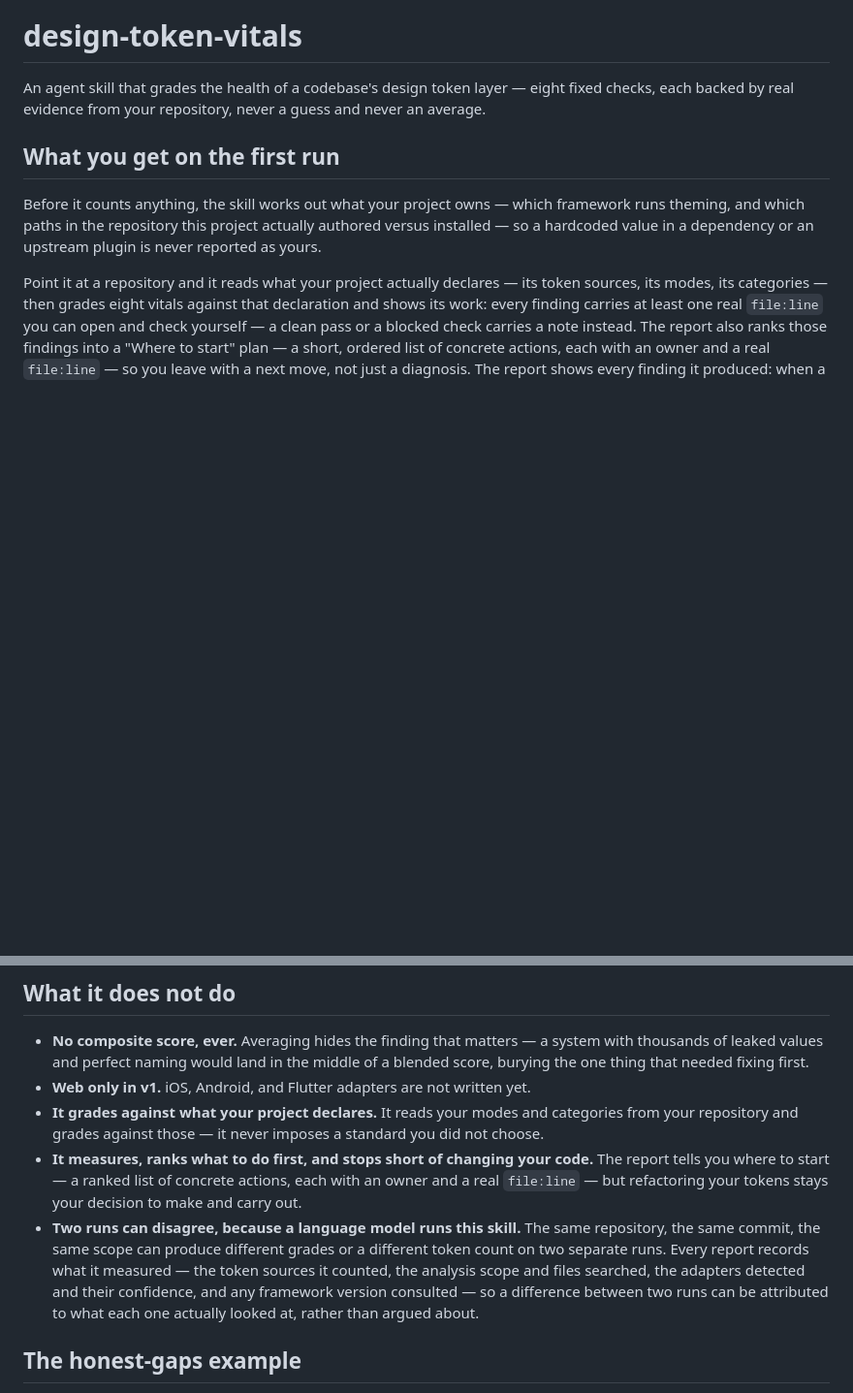
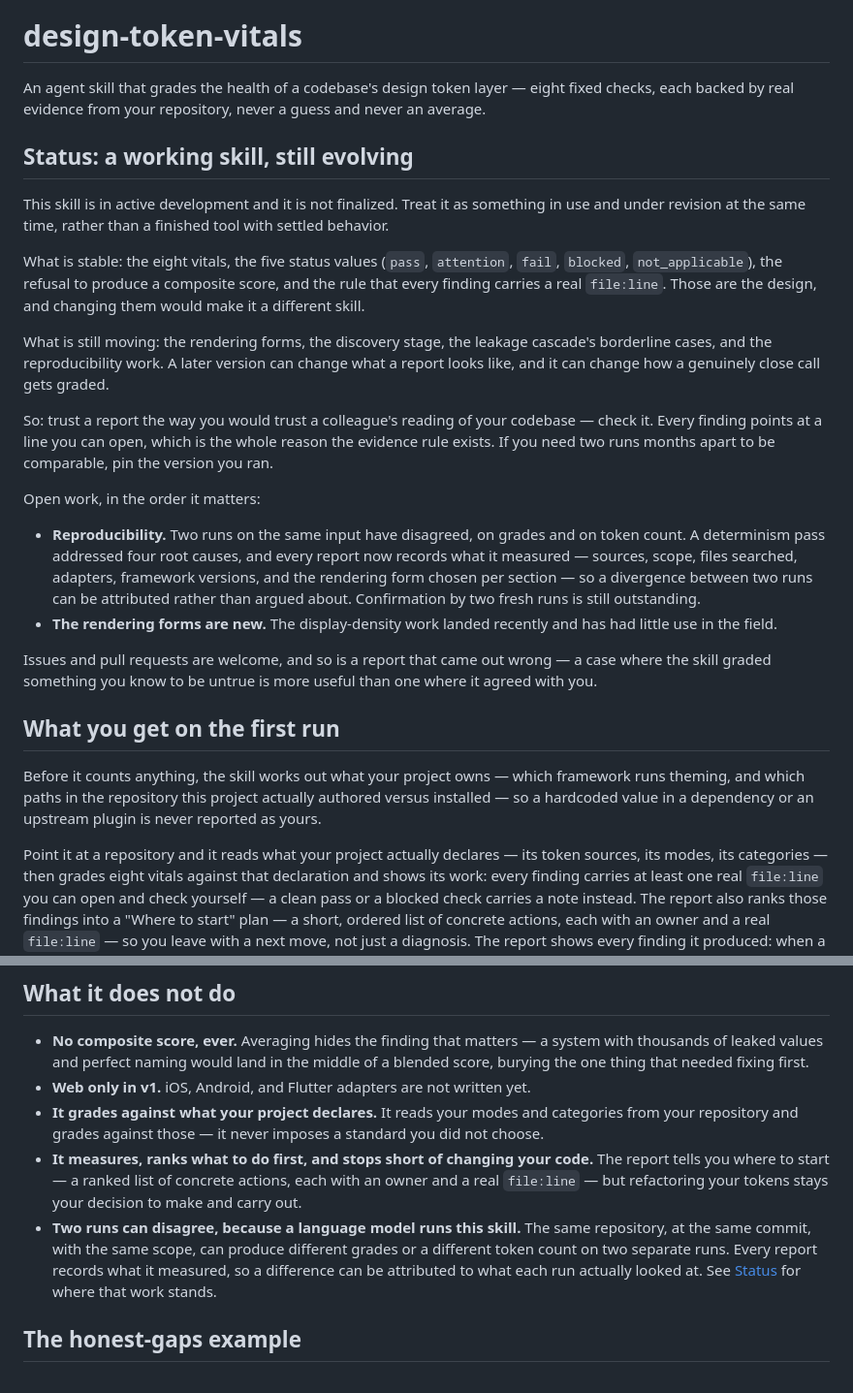
Before and after one commit to miguelalfredooo/design-token-vitals, a Markdown page: README.md, 2 parts joined by grey strips. Shown at 97% size. Rendered like a GitHub page; blank space fills up the shorter version.

Commit message:
docs(readme): say plainly that this skill is still evolving
Anyone landing on the repository sees a finished-looking eight-vital report
and a worked example against a real public codebase, which reads as more
settled than the skill actually is.

Adds a Status section near the top that separates what is stable — the
eight vitals, the five status values, the refusal to produce a composite
score, the evidence rule — from what is still moving: the rendering forms,
the discovery stage, the leakage cascade's borderline cases, and the
reproducibility work. Names the open work, reproducibility first, and says
that confirmation by two fresh runs is still outstanding.

Trims the overlap this created in "What it does not do": the long
non-determinism bullet now points at Status, and the platform limit keeps
its single home there.

```diff
--- a/README.md
+++ b/README.md
@@ -3,6 +3,43 @@
 An agent skill that grades the health of a codebase's design token layer —
 eight fixed checks, each backed by real evidence from your repository,
 never a guess and never an average.
+
+## Status: a working skill, still evolving
+
+This skill is in active development and it is not finalized. Treat it as
+something in use and under revision at the same time, rather than a
+finished tool with settled behavior.
+
+What is stable: the eight vitals, the five status values
+(`pass`, `attention`, `fail`, `blocked`, `not_applicable`), the refusal to
+produce a composite score, and the rule that every finding carries a real
+`file:line`. Those are the design, and changing them would make it a
+different skill.
+
+What is still moving: the rendering forms, the discovery stage, the leakage
+cascade's borderline cases, and the reproducibility work. A later version
+can change what a report looks like, and it can change how a genuinely
+close call gets graded.
+
+So: trust a report the way you would trust a colleague's reading of your
+codebase — check it. Every finding points at a line you can open, which is
+the whole reason the evidence rule exists. If you need two runs months
+apart to be comparable, pin the version you ran.
+
+Open work, in the order it matters:
+
+- **Reproducibility.** Two runs on the same input have disagreed, on grades
+  and on token count. A determinism pass addressed four root causes, and
+  every report now records what it measured — sources, scope, files
+  searched, adapters, framework versions, and the rendering form chosen per
+  section — so a divergence between two runs can be attributed rather than
+  argued about. Confirmation by two fresh runs is still outstanding.
+- **The rendering forms are new.** The display-density work landed
+  recently and has had little use in the field.
+
+Issues and pull requests are welcome, and so is a report that came out
+wrong — a case where the skill graded something you know to be untrue is
+more useful than one where it agreed with you.
 
 ## What you get on the first run
 
@@ -67,7 +104,7 @@ stages directly against your repository.
 - **Web only in v1.** iOS, Android, and Flutter adapters are not written yet.
 - **It grades against what your project declares.** It reads your modes and categories from your repository and grades against those — it never imposes a standard you did not choose.
 - **It measures, ranks what to do first, and stops short of changing your code.** The report tells you where to start — a ranked list of concrete actions, each with an owner and a real `file:line` — but refactoring your tokens stays your decision to make and carry out.
-- **Two runs can disagree, because a language model runs this skill.** The same repository, the same commit, the same scope can produce different grades or a different token count on two separate runs. Every report records what it measured — the token sources it counted, the analysis scope and files searched, the adapters detected and their confidence, and any framework version consulted — so a difference between two runs can be attributed to what each one actually looked at, rather than argued about.
+- **Two runs can disagree, because a language model runs this skill.** The same repository, at the same commit, with the same scope, can produce different grades or a different token count on two separate runs. Every report records what it measured, so a difference can be attributed to what each run actually looked at. See [Status](#status-a-working-skill-still-evolving) for where that work stands.
 
 ## The honest-gaps example
 
```
